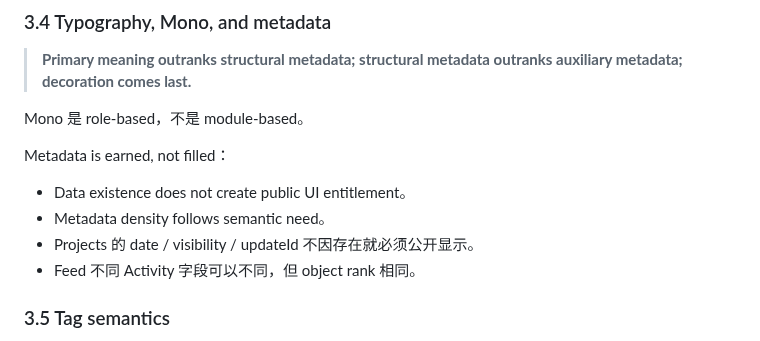
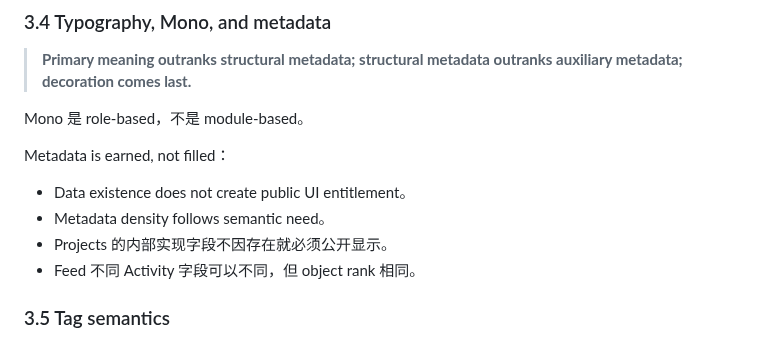
Before and after one commit to muxia51821/catstarry.xyz, a Markdown page: docs/content/family-contract.md, the part around the change. Rendered like a GitHub page.

Commit message:
docs: remove remaining implementation field from Family Contract

```diff
--- a/docs/content/family-contract.md
+++ b/docs/content/family-contract.md
@@ -187,7 +187,7 @@ Metadata is earned, not filled：
 
 - Data existence does not create public UI entitlement。
 - Metadata density follows semantic need。
-- Projects 的 date / visibility / updateId 不因存在就必须公开显示。
+- Projects 的内部实现字段不因存在就必须公开显示。
 - Feed 不同 Activity 字段可以不同，但 object rank 相同。
 
 ### 3.5 Tag semantics
```
